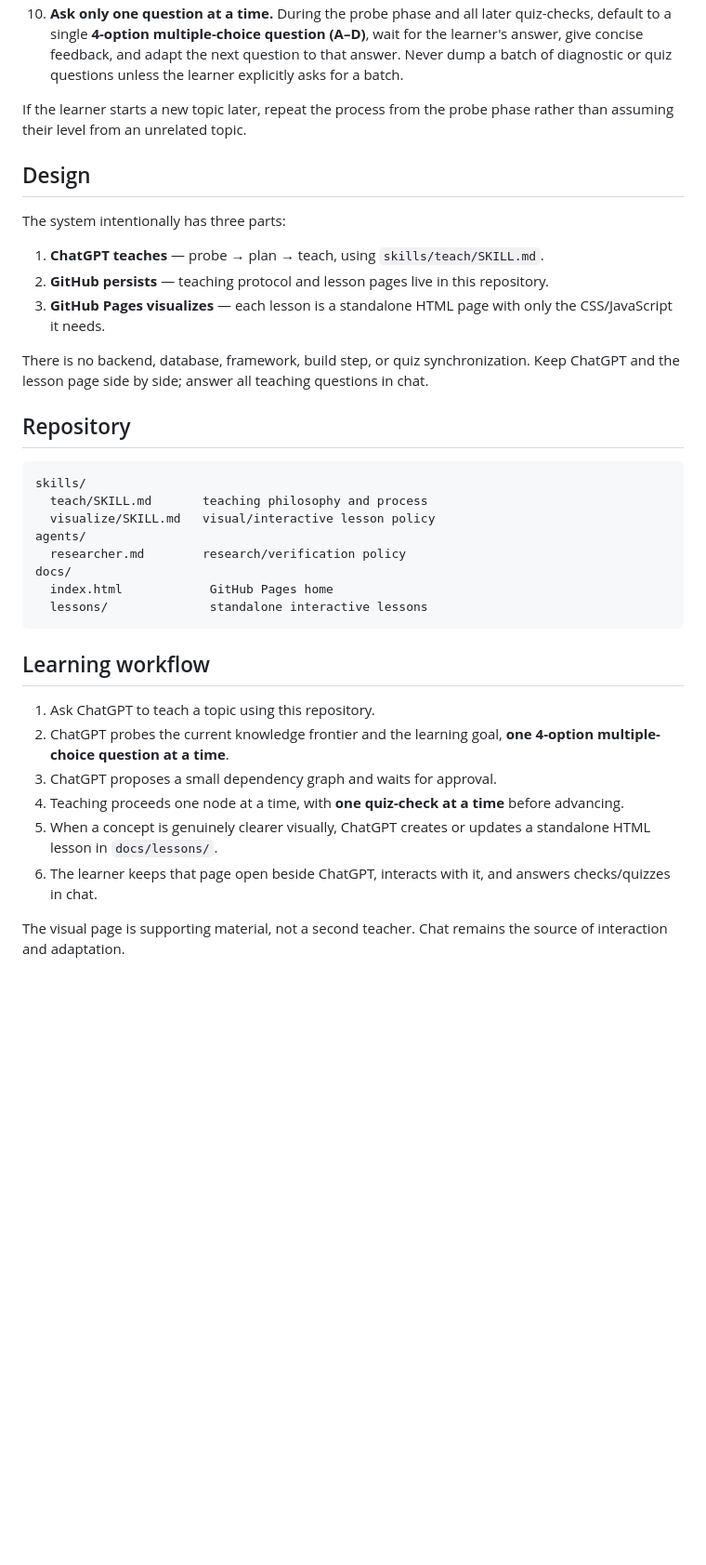
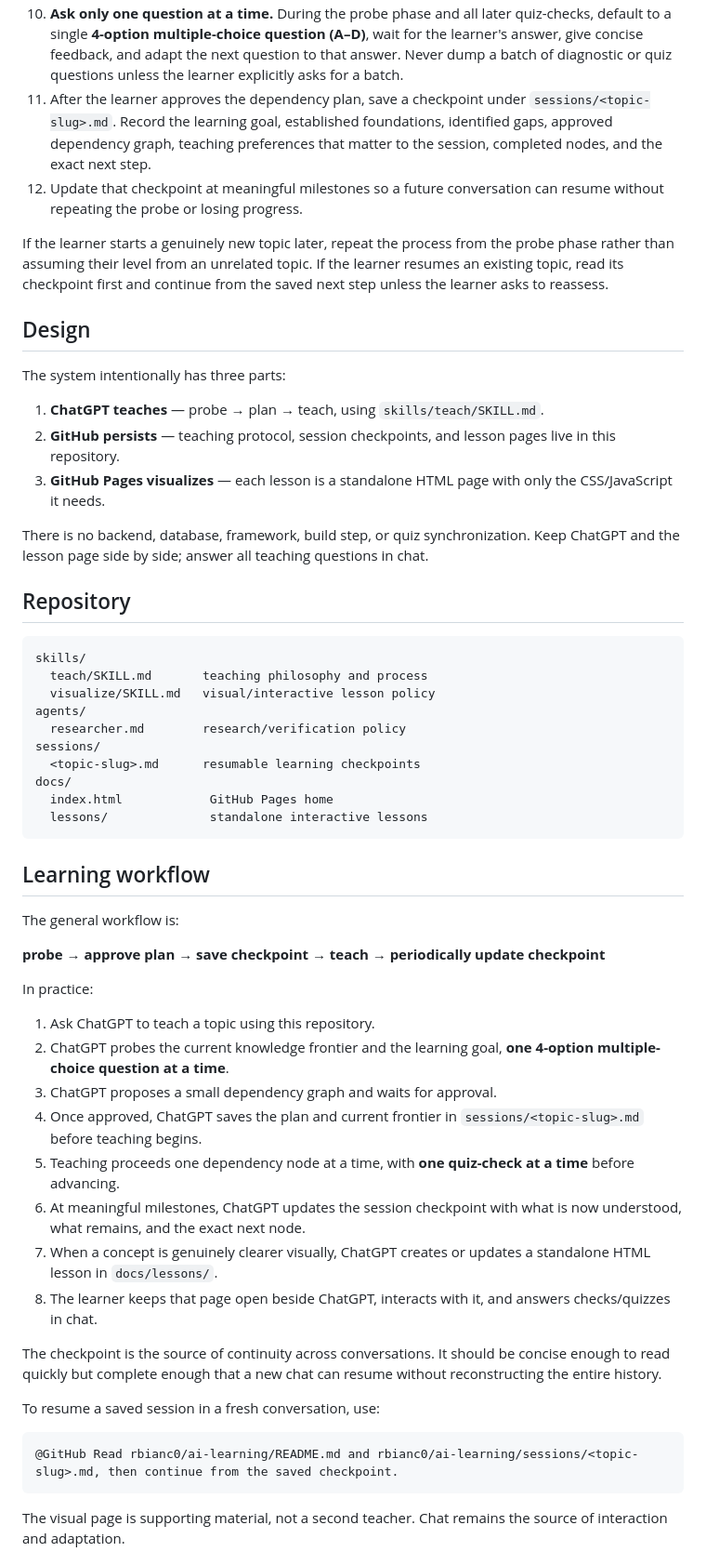
Before and after one commit to rbianc0/ai-learning, a Markdown page: README.md, the part around the change. Shown at 93% size. GitHub-like rendering; blank space fills up the shorter version.

Commit message:
Document persistent learning checkpoint workflow

````diff
--- a/README.md
+++ b/README.md
@@ -34,15 +34,17 @@ Before teaching the requested topic:
 8. Do not build extra infrastructure unless the learner explicitly asks for it. Preserve the minimal architecture: vanilla HTML/CSS/JS, no backend, no database, no framework, no build step.
 9. Follow the core sequence **probe → plan → teach**. Do not begin Phase 3 teaching until the learner has approved the plan.
 10. **Ask only one question at a time.** During the probe phase and all later quiz-checks, default to a single **4-option multiple-choice question (A–D)**, wait for the learner's answer, give concise feedback, and adapt the next question to that answer. Never dump a batch of diagnostic or quiz questions unless the learner explicitly asks for a batch.
+11. After the learner approves the dependency plan, save a checkpoint under `sessions/<topic-slug>.md`. Record the learning goal, established foundations, identified gaps, approved dependency graph, teaching preferences that matter to the session, completed nodes, and the exact next step.
+12. Update that checkpoint at meaningful milestones so a future conversation can resume without repeating the probe or losing progress.
 
-If the learner starts a new topic later, repeat the process from the probe phase rather than assuming their level from an unrelated topic.
+If the learner starts a genuinely new topic later, repeat the process from the probe phase rather than assuming their level from an unrelated topic. If the learner resumes an existing topic, read its checkpoint first and continue from the saved next step unless the learner asks to reassess.
 
 ## Design
 
 The system intentionally has three parts:
 
 1. **ChatGPT teaches** — probe → plan → teach, using `skills/teach/SKILL.md`.
-2. **GitHub persists** — teaching protocol and lesson pages live in this repository.
+2. **GitHub persists** — teaching protocol, session checkpoints, and lesson pages live in this repository.
 3. **GitHub Pages visualizes** — each lesson is a standalone HTML page with only the CSS/JavaScript it needs.
 
 There is no backend, database, framework, build step, or quiz synchronization. Keep ChatGPT and the lesson page side by side; answer all teaching questions in chat.
@@ -55,6 +57,8 @@ skills/
   visualize/SKILL.md   visual/interactive lesson policy
 agents/
   researcher.md        research/verification policy
+sessions/
+  <topic-slug>.md      resumable learning checkpoints
 docs/
   index.html            GitHub Pages home
   lessons/              standalone interactive lessons
@@ -62,12 +66,28 @@ docs/
 
 ## Learning workflow
 
+The general workflow is:
+
+**probe → approve plan → save checkpoint → teach → periodically update checkpoint**
+
+In practice:
+
 1. Ask ChatGPT to teach a topic using this repository.
 2. ChatGPT probes the current knowledge frontier and the learning goal, **one 4-option multiple-choice question at a time**.
 3. ChatGPT proposes a small dependency graph and waits for approval.
-4. Teaching proceeds one node at a time, with **one quiz-check at a time** before advancing.
-5. When a concept is genuinely clearer visually, ChatGPT creates or updates a standalone HTML lesson in `docs/lessons/`.
-6. The learner keeps that page open beside ChatGPT, interacts with it, and answers checks/quizzes in chat.
+4. Once approved, ChatGPT saves the plan and current frontier in `sessions/<topic-slug>.md` before teaching begins.
+5. Teaching proceeds one dependency node at a time, with **one quiz-check at a time** before advancing.
+6. At meaningful milestones, ChatGPT updates the session checkpoint with what is now understood, what remains, and the exact next node.
+7. When a concept is genuinely clearer visually, ChatGPT creates or updates a standalone HTML lesson in `docs/lessons/`.
+8. The learner keeps that page open beside ChatGPT, interacts with it, and answers checks/quizzes in chat.
+
+The checkpoint is the source of continuity across conversations. It should be concise enough to read quickly but complete enough that a new chat can resume without reconstructing the entire history.
+
+To resume a saved session in a fresh conversation, use:
+
+```text
+@GitHub Read rbianc0/ai-learning/README.md and rbianc0/ai-learning/sessions/<topic-slug>.md, then continue from the saved checkpoint.
+```
 
 The visual page is supporting material, not a second teacher. Chat remains the source of interaction and adaptation.
 
````
